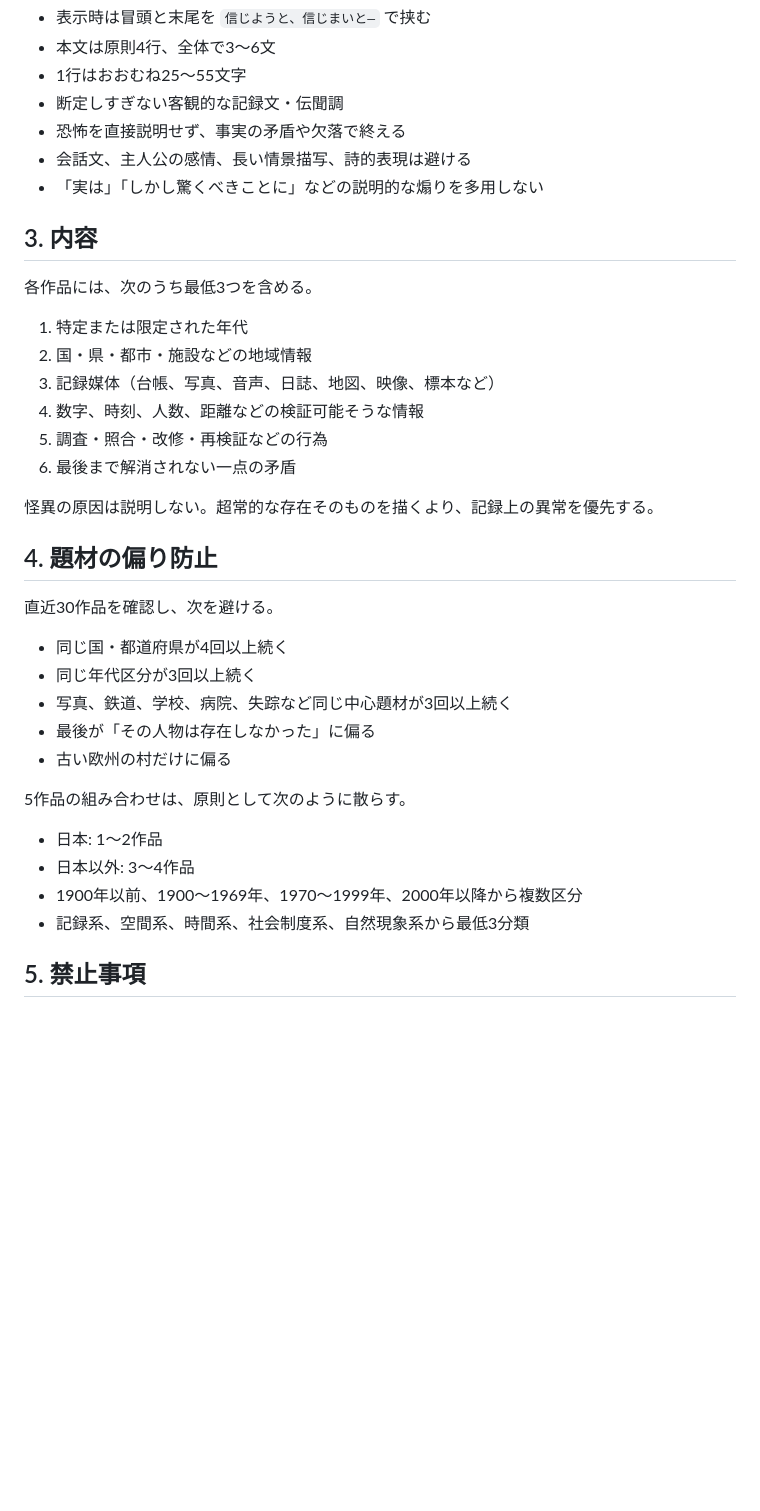
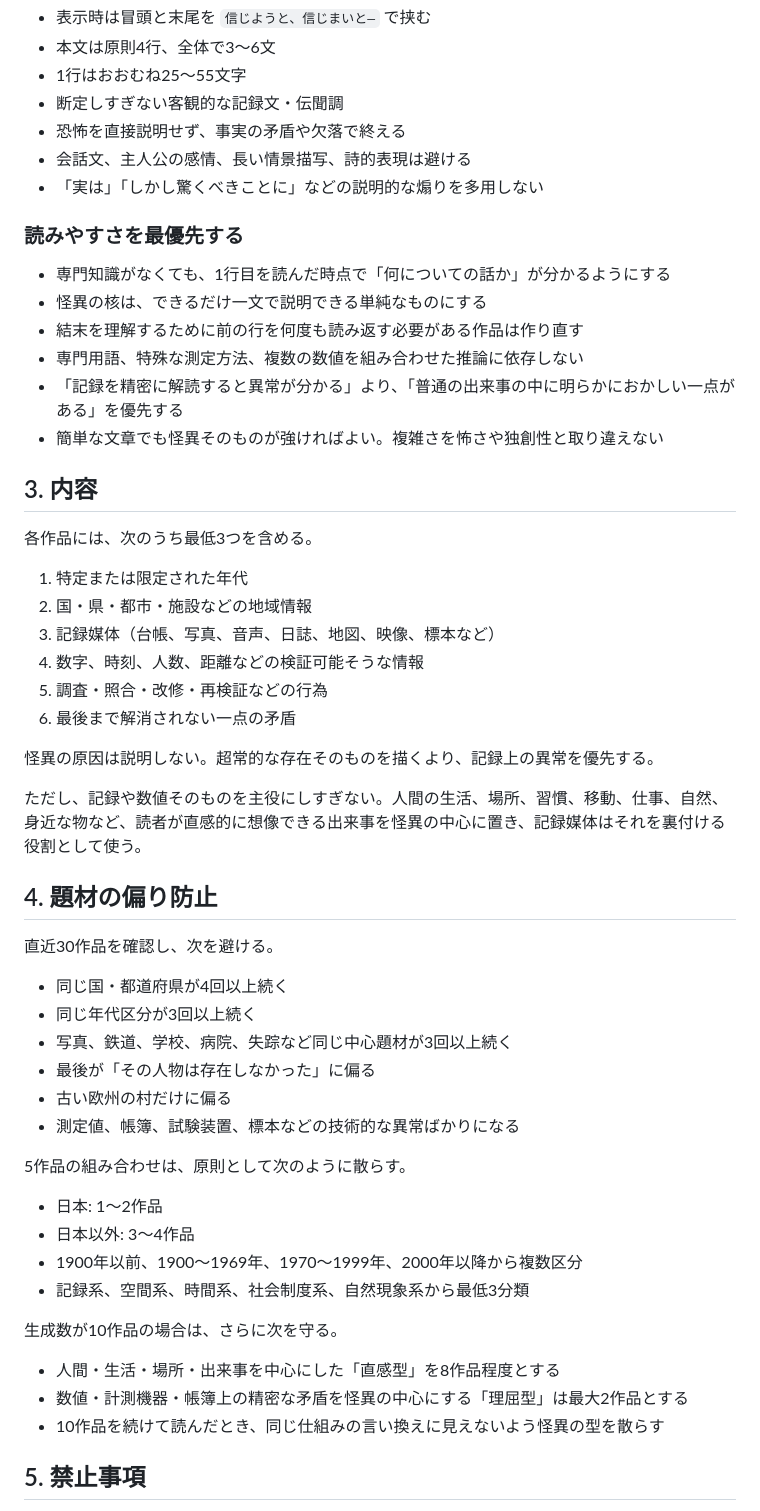
Before and after one commit to lafcadio896-cyber/believe-or-not-archives, a Markdown page: GENERATION_RULES.md, the part around one of its changes. GitHub-like rendering; blank space fills up the shorter version.

Commit message:
ネットロア生成ルールを読みやすさ重視に調整

```diff
--- a/GENERATION_RULES.md
+++ b/GENERATION_RULES.md
@@ -25,6 +25,15 @@
 - 会話文、主人公の感情、長い情景描写、詩的表現は避ける
 - 「実は」「しかし驚くべきことに」などの説明的な煽りを多用しない
 
+### 読みやすさを最優先する
+
+- 専門知識がなくても、1行目を読んだ時点で「何についての話か」が分かるようにする
+- 怪異の核は、できるだけ一文で説明できる単純なものにする
+- 結末を理解するために前の行を何度も読み返す必要がある作品は作り直す
+- 専門用語、特殊な測定方法、複数の数値を組み合わせた推論に依存しない
+- 「記録を精密に解読すると異常が分かる」より、「普通の出来事の中に明らかにおかしい一点がある」を優先する
+- 簡単な文章でも怪異そのものが強ければよい。複雑さを怖さや独創性と取り違えない
+
 ## 3. 内容
 
 各作品には、次のうち最低3つを含める。
@@ -38,6 +47,8 @@
 
 怪異の原因は説明しない。超常的な存在そのものを描くより、記録上の異常を優先する。
 
+ただし、記録や数値そのものを主役にしすぎない。人間の生活、場所、習慣、移動、仕事、自然、身近な物など、読者が直感的に想像できる出来事を怪異の中心に置き、記録媒体はそれを裏付ける役割として使う。
+
 ## 4. 題材の偏り防止
 
 直近30作品を確認し、次を避ける。
@@ -47,6 +58,7 @@
 - 写真、鉄道、学校、病院、失踪など同じ中心題材が3回以上続く
 - 最後が「その人物は存在しなかった」に偏る
 - 古い欧州の村だけに偏る
+- 測定値、帳簿、試験装置、標本などの技術的な異常ばかりになる
 
 5作品の組み合わせは、原則として次のように散らす。
 
@@ -54,6 +66,12 @@
 - 日本以外: 3〜4作品
 - 1900年以前、1900〜1969年、1970〜1999年、2000年以降から複数区分
 - 記録系、空間系、時間系、社会制度系、自然現象系から最低3分類
+
+生成数が10作品の場合は、さらに次を守る。
+
+- 人間・生活・場所・出来事を中心にした「直感型」を8作品程度とする
+- 数値・計測機器・帳簿上の精密な矛盾を怪異の中心にする「理屈型」は最大2作品とする
+- 10作品を続けて読んだとき、同じ仕組みの言い換えに見えないよう怪異の型を散らす
 
 ## 5. 禁止事項
 
```
Also changed, not shown: other parts of GENERATION_RULES.md (+10 -1 lines).
